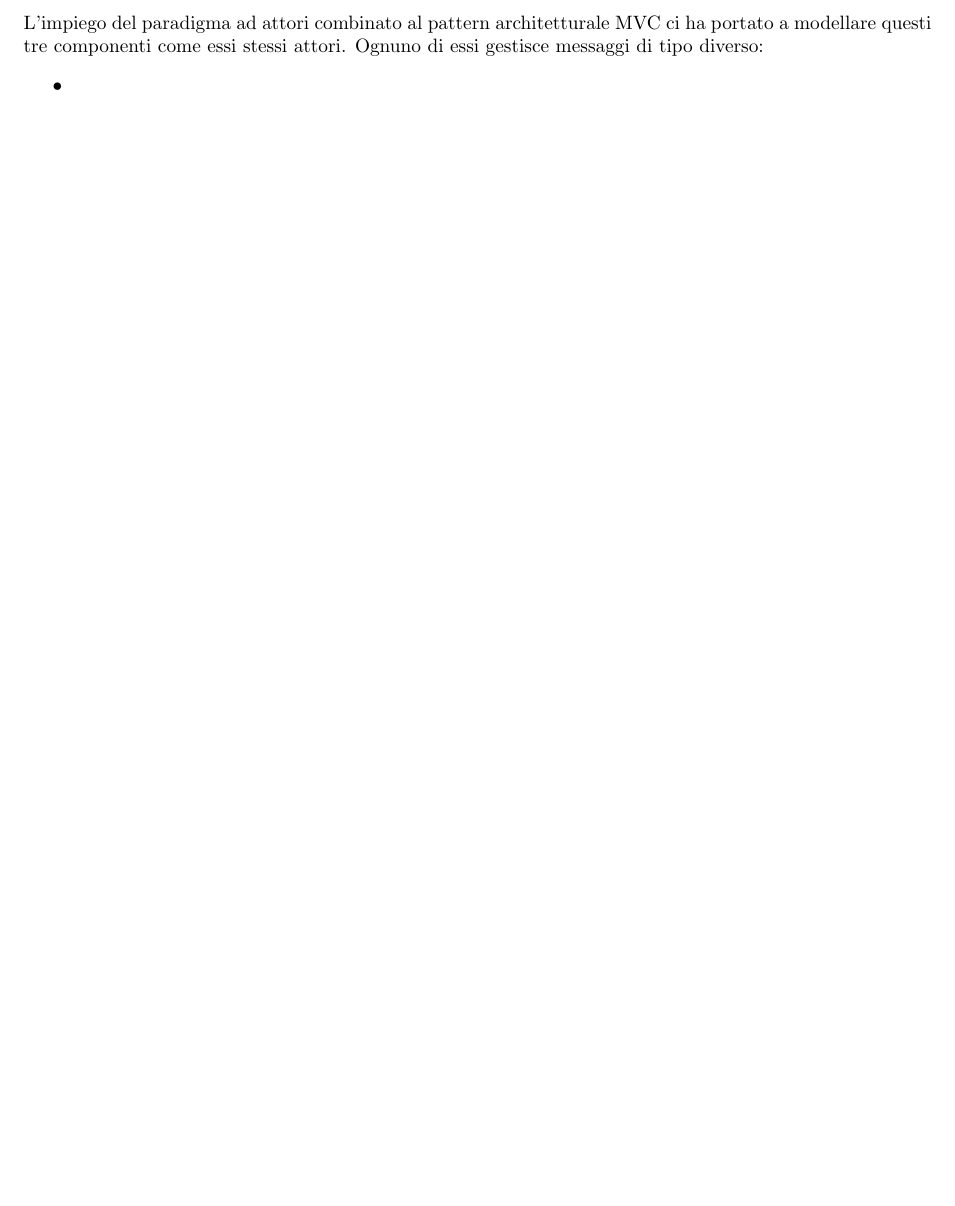
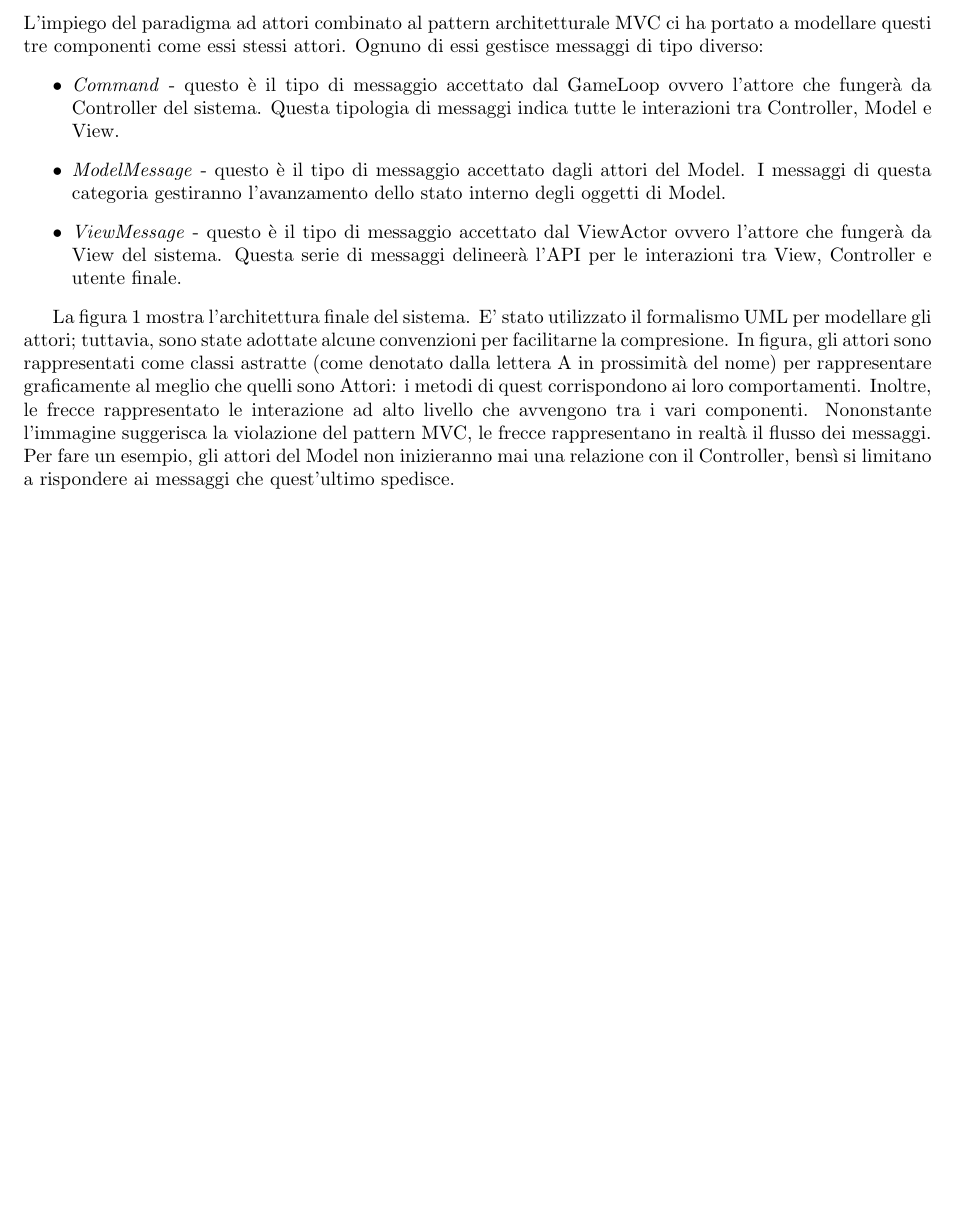
Before and after one commit to PaoloPenazzi/pps-pvzlike, a LaTeX document (doc/tex/report/report.tex, which reads doc/tex/report/sections/4_Architecture.tex): part of page 6 of 6 before the commit and part of page 6 of 7 after it, cut so that both start at the same text, the shorter picture padded with empty space. Compiled offline with pdfLaTeX.

Commit message:
docs: update architecture section

```diff
--- a/doc/tex/report/report.tex
+++ b/doc/tex/report/report.tex
@@ -4,6 +4,7 @@
 \documentclass{article}
 \usepackage{geometry}
 \usepackage{verbatim}
+\usepackage{graphicx}
 \geometry{legalpaper, portrait, margin=1in}
 
 \begin{document}
--- a/doc/tex/report/sections/4_Architecture.tex
+++ b/doc/tex/report/sections/4_Architecture.tex
@@ -44,5 +44,10 @@ La scelta del paradigma ad attori ha portato tanti benefici ma sono stati indivi
 L'impiego del paradigma ad attori combinato al pattern architetturale MVC ci ha portato a modellare questi tre componenti
 come essi stessi attori. Ognuno di essi gestisce messaggi di tipo diverso:
 \begin{itemize}
-    \item
+    \item \textit{Command} - questo è il tipo di messaggio accettato dal GameLoop ovvero l'attore che fungerà da
+    Controller del sistema. Questa tipologia di messaggi indica tutte le interazioni tra Controller, Model e View.
+    \item \textit{ModelMessage} - questo è il tipo di messaggio accettato dagli attori del Model. I messaggi di questa categoria
+    gestiranno l'avanzamento dello stato interno degli oggetti di Model.
+    \item \textit{ViewMessage} - questo è il tipo di messaggio accettato dal ViewActor ovvero l'attore che fungerà da View
+    del sistema. Questa serie di messaggi delineerà l'API per le interazioni tra View, Controller e utente finale.
 \end{itemize}
@@ -48,0 +60,10 @@ come essi stessi attori. Ognuno di essi gestisce messaggi di tipo diverso:
+La figura 1 mostra l'architettura finale del sistema.
+E' stato utilizzato il formalismo UML per modellare gli attori;
+tuttavia, sono state adottate alcune convenzioni per facilitarne la compresione.
+In figura, gli attori sono rappresentati
+come classi astratte (come denotato dalla lettera A in prossimità del nome) per rappresentare graficamente al meglio che
+quelli sono Attori: i metodi di quest corrispondono ai loro comportamenti.
+Inoltre, le frecce rappresentato le interazione ad alto livello che avvengono tra i vari componenti.
+Nononstante l'immagine  suggerisca la violazione del pattern MVC, le frecce rappresentano in realtà il flusso dei messaggi.
+Per fare un esempio, gli attori del Model non inizieranno mai una relazione con il Controller,
+bensì si limitano a rispondere ai messaggi che quest'ultimo spedisce.
```
Also changed, not shown: doc/tex/report/images/actor-architecture.png (added), doc/tex/report/sections/4_Architecture.tex (6 more changed lines).
